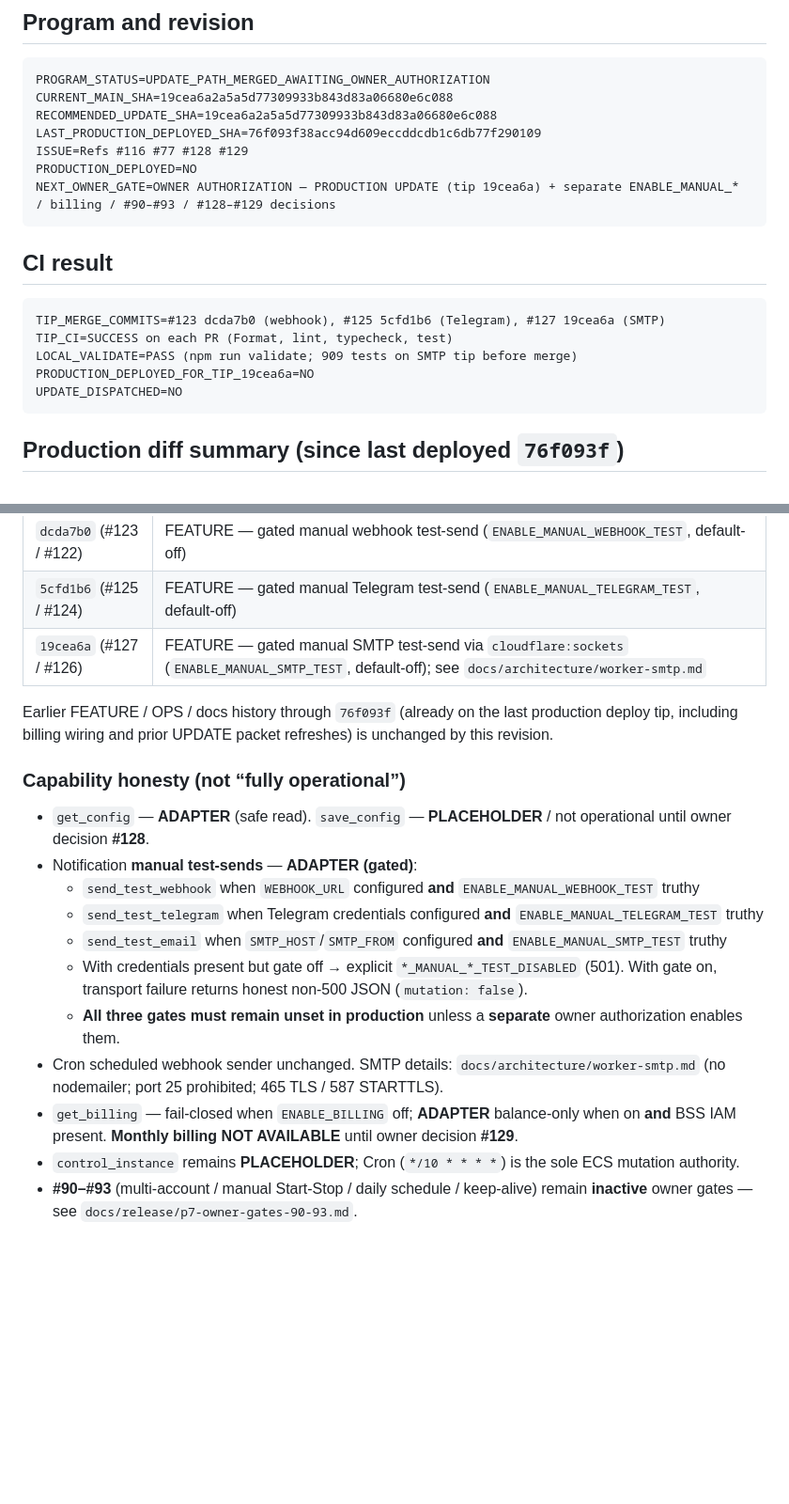
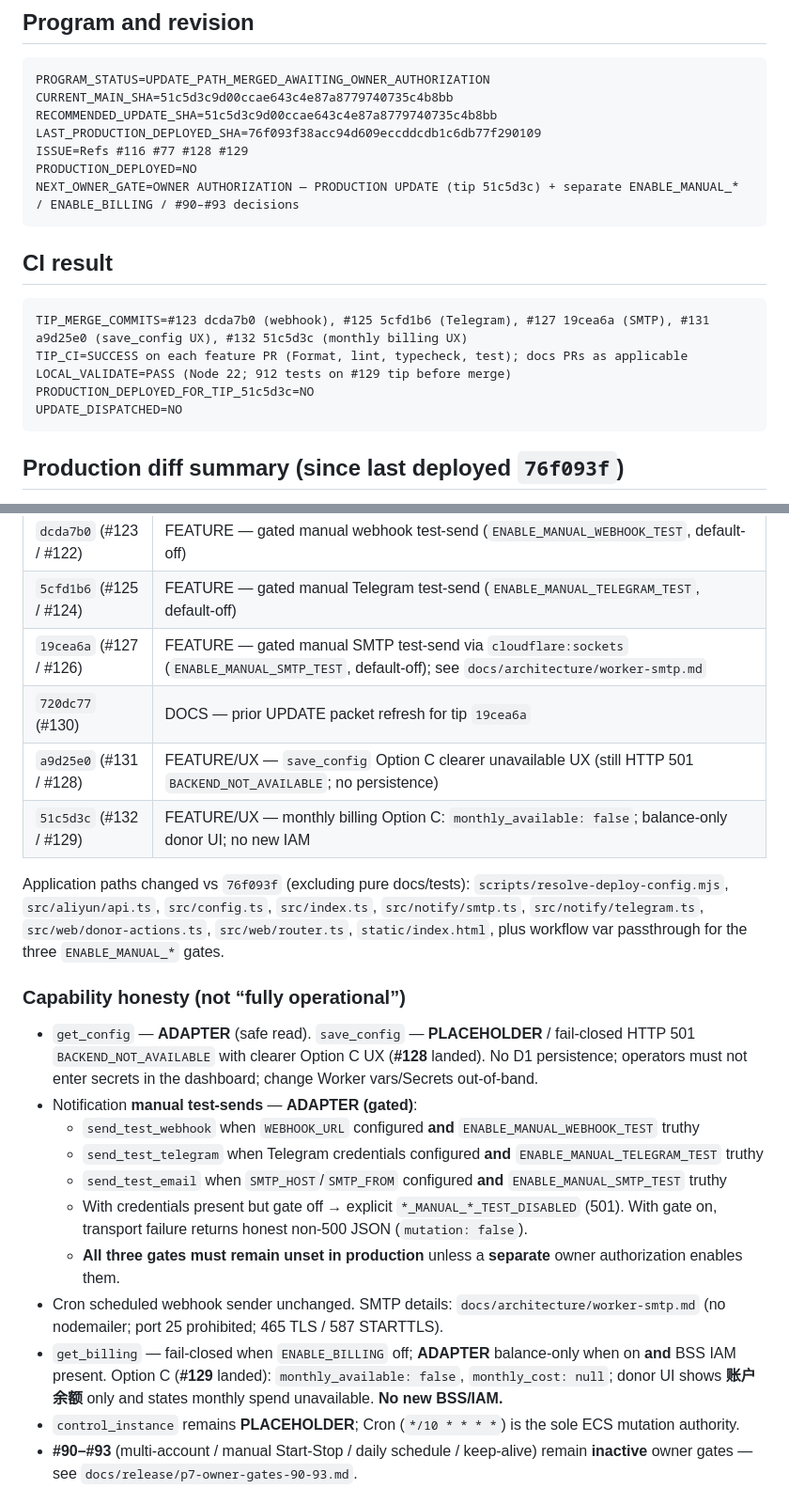
Before and after one commit to Skyline-Gazer/CFWorker4AliCDT, a Markdown page: docs/release/p7-web-console-production-update-packet.md, 2 parts joined by grey strips. Shown at 94% size. Rendered like a GitHub page; blank space fills up the shorter version.

````diff
--- a/docs/release/p7-web-console-production-update-packet.md
+++ b/docs/release/p7-web-console-production-update-packet.md
@@ -7,21 +7,21 @@ an owner review packet only. It authorizes **no production deployment**.
 
 ```text
 PROGRAM_STATUS=UPDATE_PATH_MERGED_AWAITING_OWNER_AUTHORIZATION
-CURRENT_MAIN_SHA=19cea6a2a5a5d77309933b843d83a06680e6c088
-RECOMMENDED_UPDATE_SHA=19cea6a2a5a5d77309933b843d83a06680e6c088
+CURRENT_MAIN_SHA=51c5d3c9d00ccae643c4e87a8779740735c4b8bb
+RECOMMENDED_UPDATE_SHA=51c5d3c9d00ccae643c4e87a8779740735c4b8bb
 LAST_PRODUCTION_DEPLOYED_SHA=76f093f38acc94d609eccddcdb1c6db77f290109
 ISSUE=Refs #116 #77 #128 #129
 PRODUCTION_DEPLOYED=NO
-NEXT_OWNER_GATE=OWNER AUTHORIZATION — PRODUCTION UPDATE (tip 19cea6a) + separate ENABLE_MANUAL_* / billing / #90–#93 / #128–#129 decisions
+NEXT_OWNER_GATE=OWNER AUTHORIZATION — PRODUCTION UPDATE (tip 51c5d3c) + separate ENABLE_MANUAL_* / ENABLE_BILLING / #90–#93 decisions
 ```
 
 ## CI result
 
 ```text
-TIP_MERGE_COMMITS=#123 dcda7b0 (webhook), #125 5cfd1b6 (Telegram), #127 19cea6a (SMTP)
-TIP_CI=SUCCESS on each PR (Format, lint, typecheck, test)
-LOCAL_VALIDATE=PASS (npm run validate; 909 tests on SMTP tip before merge)
-PRODUCTION_DEPLOYED_FOR_TIP_19cea6a=NO
+TIP_MERGE_COMMITS=#123 dcda7b0 (webhook), #125 5cfd1b6 (Telegram), #127 19cea6a (SMTP), #131 a9d25e0 (save_config UX), #132 51c5d3c (monthly billing UX)
+TIP_CI=SUCCESS on each feature PR (Format, lint, typecheck, test); docs PRs as applicable
+LOCAL_VALIDATE=PASS (Node 22; 912 tests on #129 tip before merge)
+PRODUCTION_DEPLOYED_FOR_TIP_51c5d3c=NO
 UPDATE_DISPATCHED=NO
 ```
 
@@ -34,12 +34,15 @@ Commits on current `main` after last deployed production SHA `76f093f`:
 | `dcda7b0` (#123 / #122) | FEATURE — gated manual webhook test-send (`ENABLE_MANUAL_WEBHOOK_TEST`, default-off) |
 | `5cfd1b6` (#125 / #124) | FEATURE — gated manual Telegram test-send (`ENABLE_MANUAL_TELEGRAM_TEST`, default-off) |
 | `19cea6a` (#127 / #126) | FEATURE — gated manual SMTP test-send via `cloudflare:sockets` (`ENABLE_MANUAL_SMTP_TEST`, default-off); see `docs/architecture/worker-smtp.md` |
+| `720dc77` (#130) | DOCS — prior UPDATE packet refresh for tip `19cea6a` |
+| `a9d25e0` (#131 / #128) | FEATURE/UX — `save_config` Option C clearer unavailable UX (still HTTP 501 `BACKEND_NOT_AVAILABLE`; no persistence) |
+| `51c5d3c` (#132 / #129) | FEATURE/UX — monthly billing Option C: `monthly_available: false`; balance-only donor UI; no new IAM |
 
-Earlier FEATURE / OPS / docs history through `76f093f` (already on the last production deploy tip, including billing wiring and prior UPDATE packet refreshes) is unchanged by this revision.
+Application paths changed vs `76f093f` (excluding pure docs/tests): `scripts/resolve-deploy-config.mjs`, `src/aliyun/api.ts`, `src/config.ts`, `src/index.ts`, `src/notify/smtp.ts`, `src/notify/telegram.ts`, `src/web/donor-actions.ts`, `src/web/router.ts`, `static/index.html`, plus workflow var passthrough for the three `ENABLE_MANUAL_*` gates.
 
 ### Capability honesty (not “fully operational”)
 
-- `get_config` — **ADAPTER** (safe read). `save_config` — **PLACEHOLDER** / not operational until owner decision **#128**.
+- `get_config` — **ADAPTER** (safe read). `save_config` — **PLACEHOLDER** / fail-closed HTTP 501 `BACKEND_NOT_AVAILABLE` with clearer Option C UX (**#128** landed). No D1 persistence; operators must not enter secrets in the dashboard; change Worker vars/Secrets out-of-band.
 - Notification **manual test-sends** — **ADAPTER (gated)**:
   - `send_test_webhook` when `WEBHOOK_URL` configured **and** `ENABLE_MANUAL_WEBHOOK_TEST` truthy
   - `send_test_telegram` when Telegram credentials configured **and** `ENABLE_MANUAL_TELEGRAM_TEST` truthy
@@ -47,7 +50,7 @@ Earlier FEATURE / OPS / docs history through `76f093f` (already on the last prod
   - With credentials present but gate off → explicit `*_MANUAL_*_TEST_DISABLED` (501). With gate on, transport failure returns honest non-500 JSON (`mutation: false`).
   - **All three gates must remain unset in production** unless a **separate** owner authorization enables them.
 - Cron scheduled webhook sender unchanged. SMTP details: `docs/architecture/worker-smtp.md` (no nodemailer; port 25 prohibited; 465 TLS / 587 STARTTLS).
-- `get_billing` — fail-closed when `ENABLE_BILLING` off; **ADAPTER** balance-only when on **and** BSS IAM present. **Monthly billing NOT AVAILABLE** until owner decision **#129**.
+- `get_billing` — fail-closed when `ENABLE_BILLING` off; **ADAPTER** balance-only when on **and** BSS IAM present. Option C (**#129** landed): `monthly_available: false`, `monthly_cost: null`; donor UI shows **账户余额** only and states monthly spend unavailable. **No new BSS/IAM.**
 - `control_instance` remains **PLACEHOLDER**; Cron (`*/10 * * * *`) is the sole ECS mutation authority.
 - **#90–#93** (multi-account / manual Start-Stop / daily schedule / keep-alive) remain **inactive** owner gates — see `docs/release/p7-owner-gates-90-93.md`.
 
````
Also changed, not shown: other parts of docs/release/p7-web-console-production-update-packet.md (+16 -15 lines).
